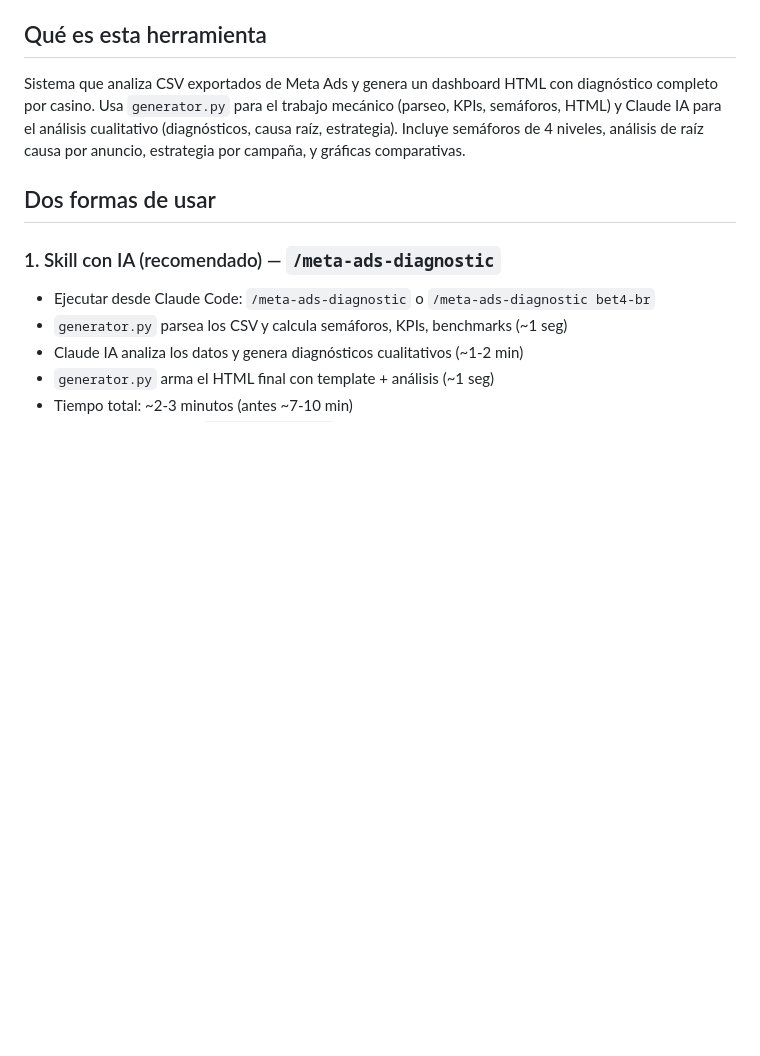
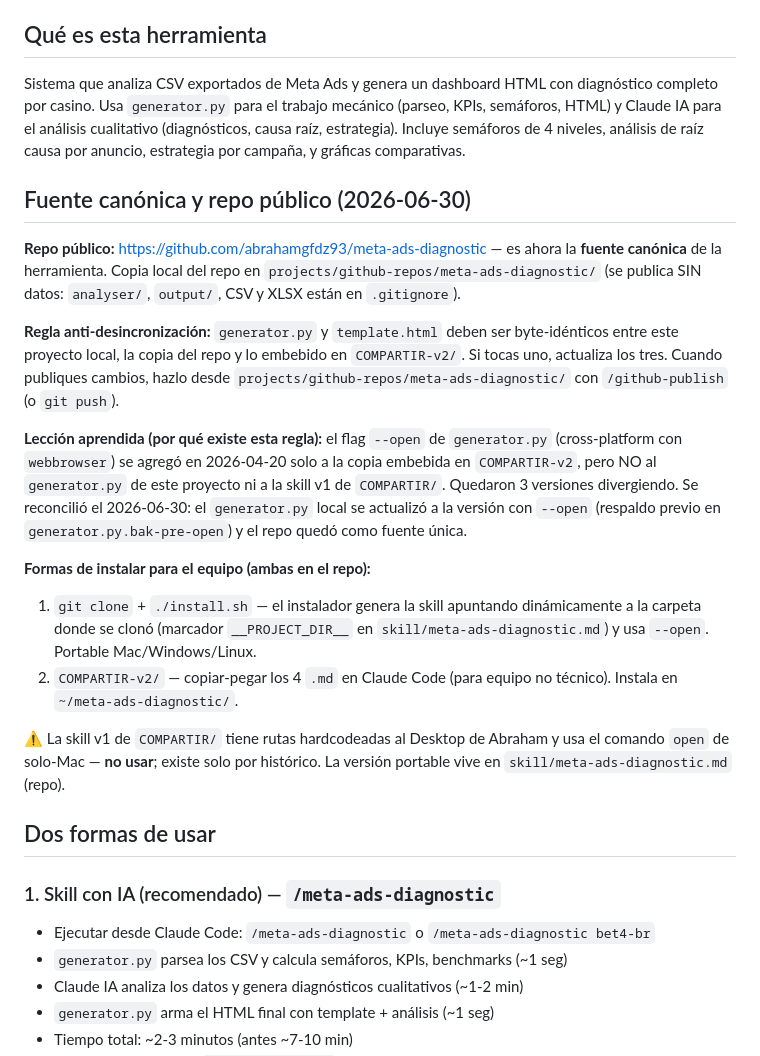
Before and after one commit to abrahamgfdz93/meta-ads-diagnostic, a Markdown page: CLAUDE.md, the part around the change. Rendered like a GitHub page; blank space fills up the shorter version.

Commit message:
docs: documentar repo como fuente canónica y regla anti-desincronización

```diff
--- a/CLAUDE.md
+++ b/CLAUDE.md
@@ -3,6 +3,20 @@
 ## Qué es esta herramienta
 
 Sistema que analiza CSV exportados de Meta Ads y genera un dashboard HTML con diagnóstico completo por casino. Usa `generator.py` para el trabajo mecánico (parseo, KPIs, semáforos, HTML) y Claude IA para el análisis cualitativo (diagnósticos, causa raíz, estrategia). Incluye semáforos de 4 niveles, análisis de raíz causa por anuncio, estrategia por campaña, y gráficas comparativas.
+
+## Fuente canónica y repo público (2026-06-30)
+
+**Repo público:** https://github.com/abrahamgfdz93/meta-ads-diagnostic — es ahora la **fuente canónica** de la herramienta. Copia local del repo en `projects/github-repos/meta-ads-diagnostic/` (se publica SIN datos: `analyser/`, `output/`, CSV y XLSX están en `.gitignore`).
+
+**Regla anti-desincronización:** `generator.py` y `template.html` deben ser byte-idénticos entre este proyecto local, la copia del repo y lo embebido en `COMPARTIR-v2/`. Si tocas uno, actualiza los tres. Cuando publiques cambios, hazlo desde `projects/github-repos/meta-ads-diagnostic/` con `/github-publish` (o `git push`).
+
+**Lección aprendida (por qué existe esta regla):** el flag `--open` de `generator.py` (cross-platform con `webbrowser`) se agregó en 2026-04-20 solo a la copia embebida en `COMPARTIR-v2`, pero NO al `generator.py` de este proyecto ni a la skill v1 de `COMPARTIR/`. Quedaron 3 versiones divergiendo. Se reconcilió el 2026-06-30: el `generator.py` local se actualizó a la versión con `--open` (respaldo previo en `generator.py.bak-pre-open`) y el repo quedó como fuente única.
+
+**Formas de instalar para el equipo (ambas en el repo):**
+1. `git clone` + `./install.sh` — el instalador genera la skill apuntando dinámicamente a la carpeta donde se clonó (marcador `__PROJECT_DIR__` en `skill/meta-ads-diagnostic.md`) y usa `--open`. Portable Mac/Windows/Linux.
+2. `COMPARTIR-v2/` — copiar-pegar los 4 `.md` en Claude Code (para equipo no técnico). Instala en `~/meta-ads-diagnostic/`.
+
+⚠️ La skill v1 de `COMPARTIR/` tiene rutas hardcodeadas al Desktop de Abraham y usa el comando `open` de solo-Mac — **no usar**; existe solo por histórico. La versión portable vive en `skill/meta-ads-diagnostic.md` (repo).
 
 ## Dos formas de usar
 
```
